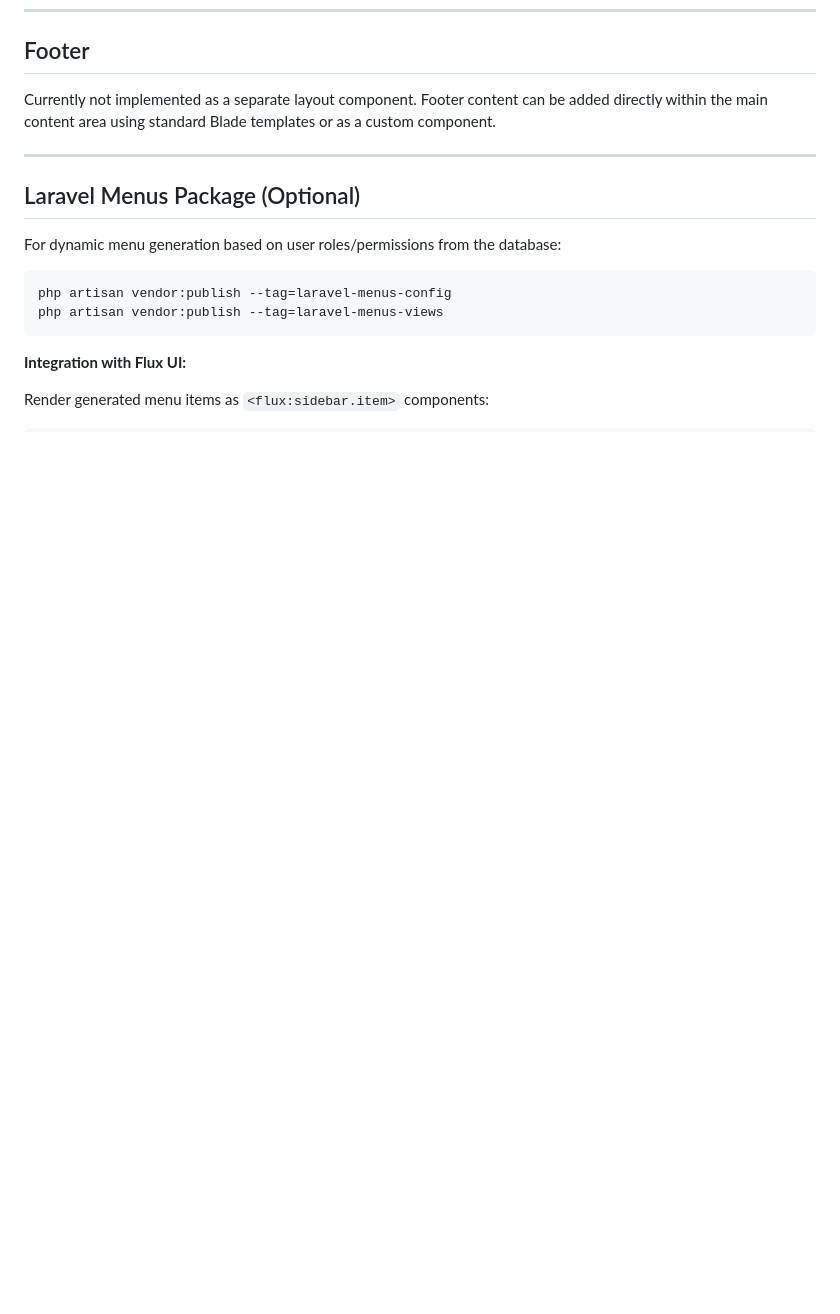
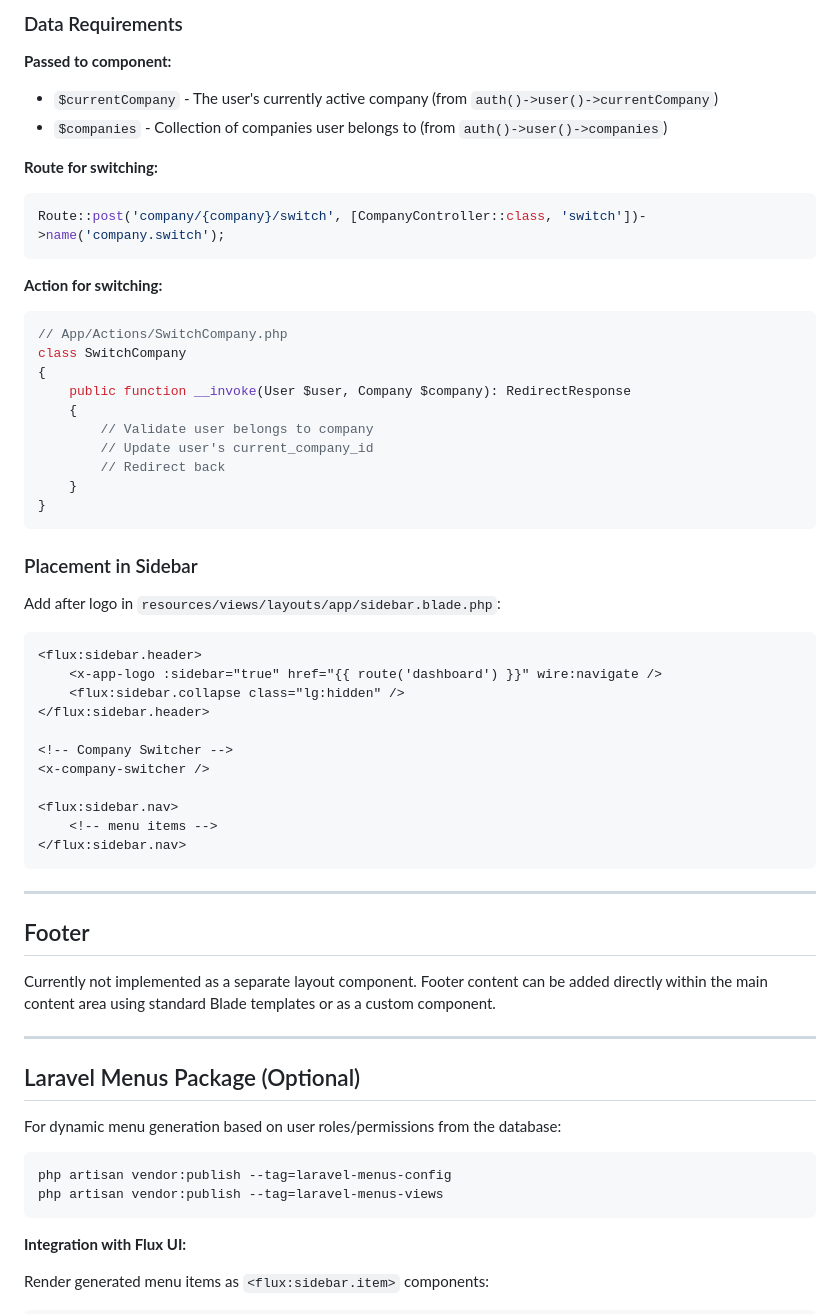
Before and after one commit to saeedhosan/lumexa, a Markdown page: docs/ui-layouts.md, the part around one of its changes. Rendered like a GitHub page; blank space fills up the shorter version.

````diff
--- a/docs/ui-layouts.md
+++ b/docs/ui-layouts.md
@@ -199,3 +260,48 @@ Located in: `resources/views/components/desktop-user-menu.blade.php`
+### Data Requirements
+
+**Passed to component:**
+- `$currentCompany` - The user's currently active company (from `auth()->user()->currentCompany`)
+- `$companies` - Collection of companies user belongs to (from `auth()->user()->companies`)
+
+**Route for switching:**
+```php
+Route::post('company/{company}/switch', [CompanyController::class, 'switch'])->name('company.switch');
+```
+
+**Action for switching:**
+```php
+// App/Actions/SwitchCompany.php
+class SwitchCompany
+{
+    public function __invoke(User $user, Company $company): RedirectResponse
+    {
+        // Validate user belongs to company
+        // Update user's current_company_id
+        // Redirect back
+    }
+}
+```
+
+### Placement in Sidebar
+
+Add after logo in `resources/views/layouts/app/sidebar.blade.php`:
+
+```blade
+<flux:sidebar.header>
+    <x-app-logo :sidebar="true" href="{{ route('dashboard') }}" wire:navigate />
+    <flux:sidebar.collapse class="lg:hidden" />
+</flux:sidebar.header>
+
+<!-- Company Switcher -->
+<x-company-switcher />
+
+<flux:sidebar.nav>
+    <!-- menu items -->
+</flux:sidebar.nav>
+```
+
+---
+
 ## Footer
 
 Currently not implemented as a separate layout component. Footer content can be added directly within the main content area using standard Blade templates or as a custom component.
````
Also changed, not shown: other parts of docs/ui-layouts.md (+61 -0 lines).
